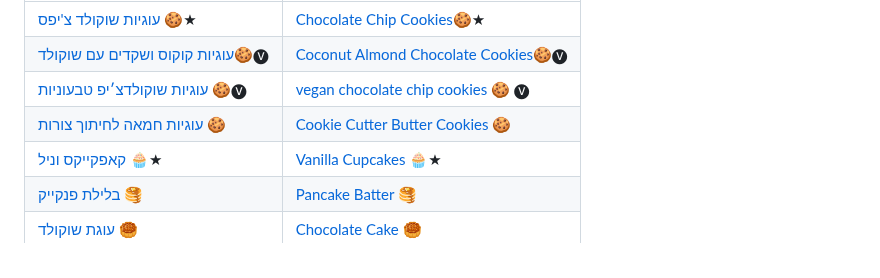
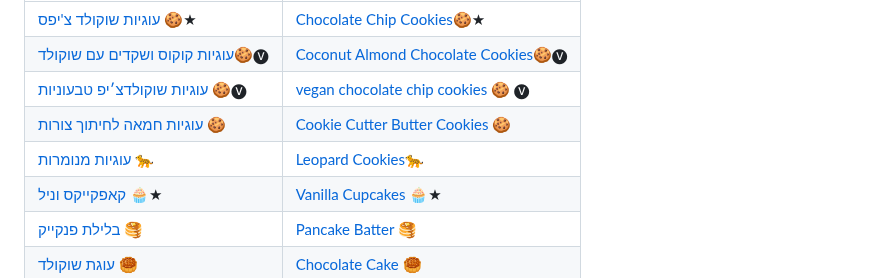
Before and after one commit to alexfeigin/recipe-grams, a Markdown page: index.MD, the part around the change. Rendered like a GitHub page.

Commit message:
leopard cookies

```diff
--- a/index.MD
+++ b/index.MD
@@ -49,6 +49,7 @@
 | [עוגיות קוקוס ושקדים עם שוקולד](he/coconut_almond_choclate_cookies.MD)🍪🅥 | [Coconut Almond Chocolate Cookies](en/coconut_almond_choclate_cookies.MD)🍪🅥|
 | [עוגיות שוקולדצ׳יפ טבעוניות](he/Choclatechip_vegan.MD) 🍪🅥 | [vegan chocolate chip cookies](en/Choclatechip_vegan.MD) 🍪 🅥|
 | [עוגיות חמאה לחיתוך צורות](he/cookie_cutter_cookies.MD) 🍪    | [Cookie Cutter Butter Cookies](en/cookie_cutter_cookies.MD) 🍪 |
+| [עוגיות מנומרות](he/leopard_cookies.MD) 🐆         | [Leopard Cookies](en/leopard_cookies.MD)🐆   |
 | [קאפקייקס וניל](he/vanila_cupcakes.MD) 🧁★                     | [Vanilla Cupcakes](en/vanila_cupcakes.MD) 🧁★                |
 | [בלילת פנקייק](he/pankcakebatter.MD) 🥞                      | [Pancake Batter](en/pankcakebatter.MD) 🥞                   |
 | [עוגת שוקולד](he/chocolate_cake.MD) 🥮                        | [Chocolate Cake](en/chocolate_cake.MD) 🥮                   |
```
Also changed, not shown: en/chicken_meatballs.MD (+4 -1 lines), en/leopard_cookies.MD (added, +31 -0 lines), he/chicken_meatballs.MD (+3 -1 lines), he/leopard_cookies.MD (added, +30 -0 lines), images/leopard_expm.jpg (added), images/leopardcookie.jpeg (added), images/meatball_maker.jpg (added), images/print.jpg (added).
